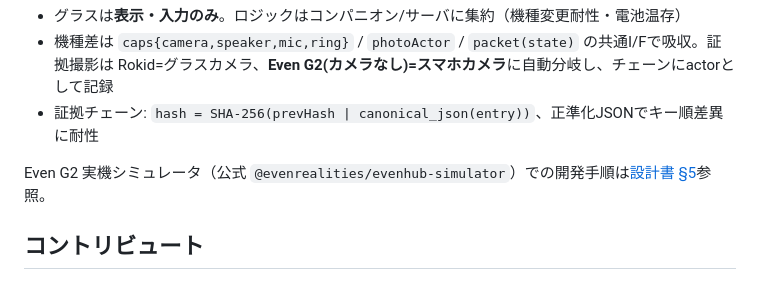
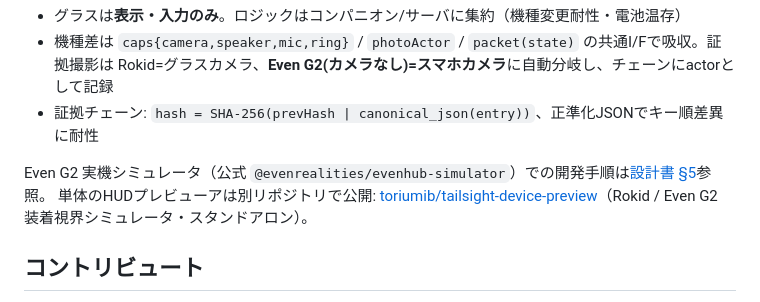
Before and after one commit to toriumib/tailsight, a Markdown page: README.md, the part around the change. Drawn GitHub-style.

Commit message:
docs: cross-link tailsight-device-preview

```diff
--- a/README.md
+++ b/README.md
@@ -63,6 +63,7 @@ Rokid Glasses / Even G2 (薄い表示・入力端末) ─┤→ コンパニオ
 - 証拠チェーン: `hash = SHA-256(prevHash | canonical_json(entry))`、正準化JSONでキー順差異に耐性
 
 Even G2 実機シミュレータ（公式 `@evenrealities/evenhub-simulator`）での開発手順は[設計書 §5](docs/system-design.md)参照。
+単体のHUDプレビューアは別リポジトリで公開: [toriumib/tailsight-device-preview](https://github.com/toriumib/tailsight-device-preview)（Rokid / Even G2 装着視界シミュレータ・スタンドアロン）。
 
 ## コントリビュート
 
```
